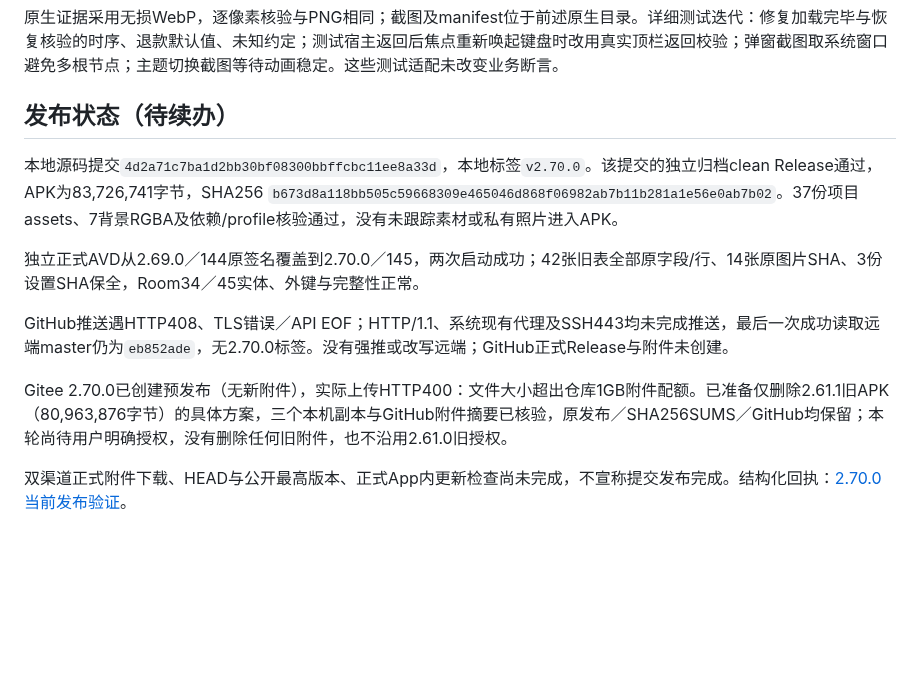
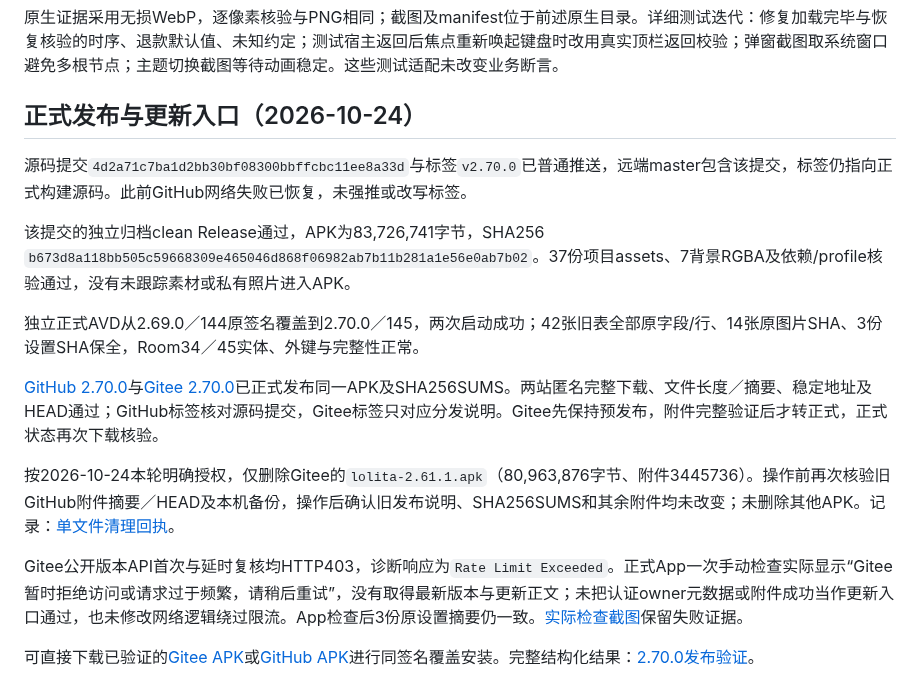
Before and after one commit to aalm1233/lolita, a Markdown page: docs/price-phase3-implementation-2026-10-23.md, the part around the change. GitHub-like rendering; blank space fills up the shorter version.

Commit message:
chore: record 2.70.0 publication and update check results

```diff
--- a/docs/price-phase3-implementation-2026-10-23.md
+++ b/docs/price-phase3-implementation-2026-10-23.md
@@ -40,14 +40,18 @@ Room33→34仅追加ItemReferencePrice、OrderRefund、OrderCancellation，共45
 
 原生证据采用无损WebP，逐像素核验与PNG相同；截图及manifest位于前述原生目录。详细测试迭代：修复加载完毕与恢复核验的时序、退款默认值、未知约定；测试宿主返回后焦点重新唤起键盘时改用真实顶栏返回校验；弹窗截图取系统窗口避免多根节点；主题切换截图等待动画稳定。这些测试适配未改变业务断言。
 
-## 发布状态（待续办）
+## 正式发布与更新入口（2026-10-24）
 
-本地源码提交`4d2a71c7ba1d2bb30bf08300bbffcbc11ee8a33d`，本地标签`v2.70.0`。该提交的独立归档clean Release通过，APK为83,726,741字节，SHA256 `b673d8a118bb505c59668309e465046d868f06982ab7b11b281a1e56e0ab7b02`。37份项目assets、7背景RGBA及依赖/profile核验通过，没有未跟踪素材或私有照片进入APK。
+源码提交`4d2a71c7ba1d2bb30bf08300bbffcbc11ee8a33d`与标签`v2.70.0`已普通推送，远端master包含该提交，标签仍指向正式构建源码。此前GitHub网络失败已恢复，未强推或改写标签。
+
+该提交的独立归档clean Release通过，APK为83,726,741字节，SHA256 `b673d8a118bb505c59668309e465046d868f06982ab7b11b281a1e56e0ab7b02`。37份项目assets、7背景RGBA及依赖/profile核验通过，没有未跟踪素材或私有照片进入APK。
 
 独立正式AVD从2.69.0／144原签名覆盖到2.70.0／145，两次启动成功；42张旧表全部原字段/行、14张原图片SHA、3份设置SHA保全，Room34／45实体、外键与完整性正常。
 
-GitHub推送遇HTTP408、TLS错误／API EOF；HTTP/1.1、系统现有代理及SSH443均未完成推送，最后一次成功读取远端master仍为`eb852ade`，无2.70.0标签。没有强推或改写远端；GitHub正式Release与附件未创建。
+[GitHub 2.70.0](https://github.com/aalm1233/lolita/releases/tag/v2.70.0)与[Gitee 2.70.0](https://gitee.com/aalm1233/lolita/releases/tag/v2.70.0)已正式发布同一APK及SHA256SUMS。两站匿名完整下载、文件长度／摘要、稳定地址及HEAD通过；GitHub标签核对源码提交，Gitee标签只对应分发说明。Gitee先保持预发布，附件完整验证后才转正式，正式状态再次下载核验。
 
-Gitee 2.70.0已创建预发布（无新附件），实际上传HTTP400：文件大小超出仓库1GB附件配额。已准备仅删除2.61.1旧APK（80,963,876字节）的具体方案，三个本机副本与GitHub附件摘要已核验，原发布／SHA256SUMS／GitHub均保留；本轮尚待用户明确授权，没有删除任何旧附件，也不沿用2.61.0旧授权。
+按2026-10-24本轮明确授权，仅删除Gitee的`lolita-2.61.1.apk`（80,963,876字节、附件3445736）。操作前再次核验旧GitHub附件摘要／HEAD及本机备份，操作后确认旧发布说明、SHA256SUMS和其余附件均未改变；未删除其他APK。记录：[单文件清理回执](gitee-apk-cleanup-2.61.1-2026-10-24.json)。
 
-双渠道正式附件下载、HEAD与公开最高版本、正式App内更新检查尚未完成，不宣称提交发布完成。结构化回执：[2.70.0当前发布验证](price-phase3-release-2.70.0-verification.json)。
+Gitee公开版本API首次与延时复核均HTTP403，诊断响应为`Rate Limit Exceeded`。正式App一次手动检查实际显示“Gitee 暂时拒绝访问或请求过于频繁，请稍后重试”，没有取得最新版本与更新正文；未把认证owner元数据或附件成功当作更新入口通过，也未修改网络逻辑绕过限流。App检查后3份原设置摘要仍一致。[实际检查截图](visuals/2026-10-23-price-phase3-native/release-update-check.png)保留失败证据。
+
+可直接下载已验证的[Gitee APK](https://gitee.com/aalm1233/lolita/releases/download/v2.70.0/lolita-2.70.0.apk)或[GitHub APK](https://github.com/aalm1233/lolita/releases/download/v2.70.0/lolita-2.70.0.apk)进行同签名覆盖安装。完整结构化结果：[2.70.0发布验证](price-phase3-release-2.70.0-verification.json)。
```
Also changed, not shown: AGENTS.md (+1 -1 lines), docs/visuals/2026-10-23-price-phase3-native/release-update-check.png (added), 2 other files.
